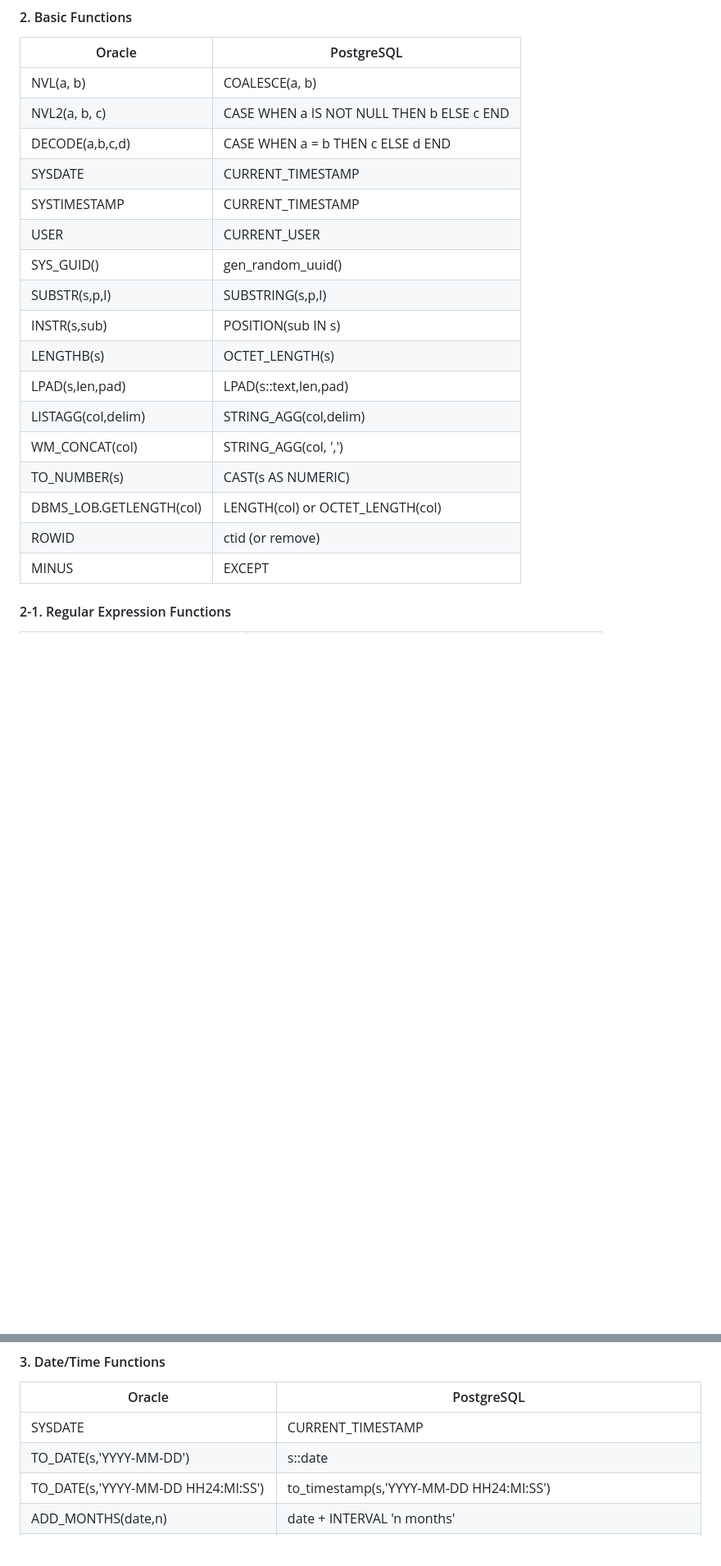
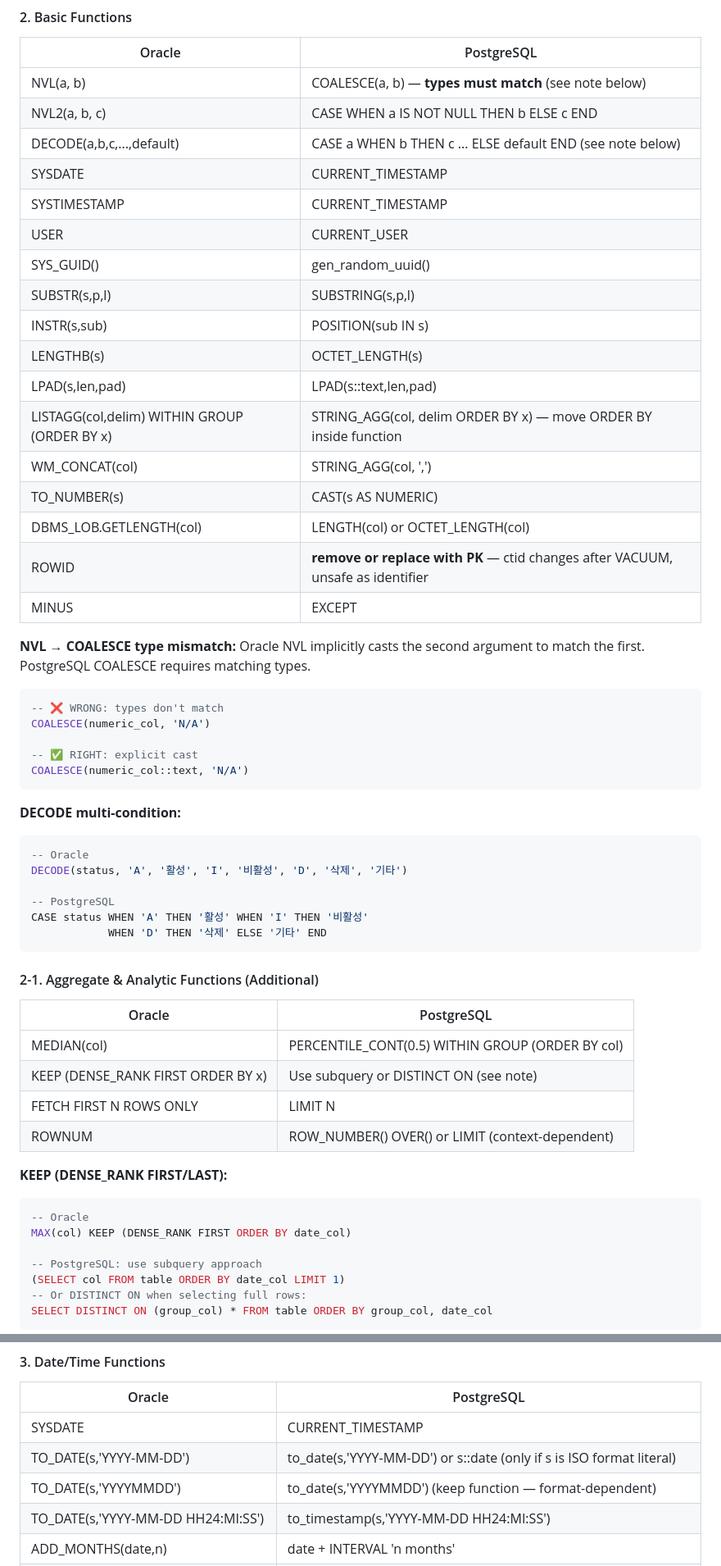
Before and after one commit to aws-samples/sample-oracle-modernization-agent, a Markdown page: src/reference/oracle_to_postgresql_rules.md, 2 parts joined by grey strips. Shown at 82% size. Rendered like a GitHub page; blank space fills up the shorter version.

````diff
--- a/src/reference/oracle_to_postgresql_rules.md
+++ b/src/reference/oracle_to_postgresql_rules.md
@@ -103,9 +103,9 @@ NVL(col1,'') || col2 → CONCAT(COALESCE(col1,''), col2)
 #### 2. Basic Functions
 | Oracle | PostgreSQL |
 |--------|-----------|
-| NVL(a, b) | COALESCE(a, b) |
+| NVL(a, b) | COALESCE(a, b) — **types must match** (see note below) |
 | NVL2(a, b, c) | CASE WHEN a IS NOT NULL THEN b ELSE c END |
-| DECODE(a,b,c,d) | CASE WHEN a = b THEN c ELSE d END |
+| DECODE(a,b,c,...,default) | CASE a WHEN b THEN c ... ELSE default END (see note below) |
 | SYSDATE | CURRENT_TIMESTAMP |
 | SYSTIMESTAMP | CURRENT_TIMESTAMP |
 | USER | CURRENT_USER |
@@ -114,11 +114,49 @@ NVL(col1,'') || col2 → CONCAT(COALESCE(col1,''), col2)
 | INSTR(s,sub) | POSITION(sub IN s) |
 | LENGTHB(s) | OCTET_LENGTH(s) |
 | LPAD(s,len,pad) | LPAD(s::text,len,pad) |
-| LISTAGG(col,delim) | STRING_AGG(col,delim) |
+| LISTAGG(col,delim) WITHIN GROUP (ORDER BY x) | STRING_AGG(col, delim ORDER BY x) — move ORDER BY inside function |
 | WM_CONCAT(col) | STRING_AGG(col, ',') |
 | TO_NUMBER(s) | CAST(s AS NUMERIC) |
 | DBMS_LOB.GETLENGTH(col) | LENGTH(col) or OCTET_LENGTH(col) |
-| ROWID | ctid (or remove) |
+| ROWID | **remove or replace with PK** — ctid changes after VACUUM, unsafe as identifier |
 | MINUS | EXCEPT |
 
-#### 2-1. Regular Expression Functions
+**NVL → COALESCE type mismatch:**
+Oracle NVL implicitly casts the second argument to match the first. PostgreSQL COALESCE requires matching types.
+```sql
+-- ❌ WRONG: types don't match
+COALESCE(numeric_col, 'N/A')
+
+-- ✅ RIGHT: explicit cast
+COALESCE(numeric_col::text, 'N/A')
+```
+
+**DECODE multi-condition:**
+```sql
+-- Oracle
+DECODE(status, 'A', '활성', 'I', '비활성', 'D', '삭제', '기타')
+
+-- PostgreSQL
+CASE status WHEN 'A' THEN '활성' WHEN 'I' THEN '비활성'
+            WHEN 'D' THEN '삭제' ELSE '기타' END
+```
+
+#### 2-1. Aggregate & Analytic Functions (Additional)
+| Oracle | PostgreSQL |
+|--------|-----------|
+| MEDIAN(col) | PERCENTILE_CONT(0.5) WITHIN GROUP (ORDER BY col) |
+| KEEP (DENSE_RANK FIRST ORDER BY x) | Use subquery or DISTINCT ON (see note) |
+| FETCH FIRST N ROWS ONLY | LIMIT N |
+| ROWNUM | ROW_NUMBER() OVER() or LIMIT (context-dependent) |
+
+**KEEP (DENSE_RANK FIRST/LAST):**
+```sql
+-- Oracle
+MAX(col) KEEP (DENSE_RANK FIRST ORDER BY date_col)
+
+-- PostgreSQL: use subquery approach
+(SELECT col FROM table ORDER BY date_col LIMIT 1)
+-- Or DISTINCT ON when selecting full rows:
+SELECT DISTINCT ON (group_col) * FROM table ORDER BY group_col, date_col
+```
+
@@ -135,7 +183,8 @@ NVL(col1,'') || col2 → CONCAT(COALESCE(col1,''), col2)
 | Oracle | PostgreSQL |
 |--------|-----------|
 | SYSDATE | CURRENT_TIMESTAMP |
-| TO_DATE(s,'YYYY-MM-DD') | s::date |
+| TO_DATE(s,'YYYY-MM-DD') | to_date(s,'YYYY-MM-DD') or s::date (only if s is ISO format literal) |
+| TO_DATE(s,'YYYYMMDD') | to_date(s,'YYYYMMDD') (keep function — format-dependent) |
 | TO_DATE(s,'YYYY-MM-DD HH24:MI:SS') | to_timestamp(s,'YYYY-MM-DD HH24:MI:SS') |
 | ADD_MONTHS(date,n) | date + INTERVAL 'n months' |
 | TRUNC(date,'DD') | DATE_TRUNC('day',date) |
````
Also changed, not shown: other parts of src/reference/oracle_to_postgresql_rules.md (+93 -1 lines).
